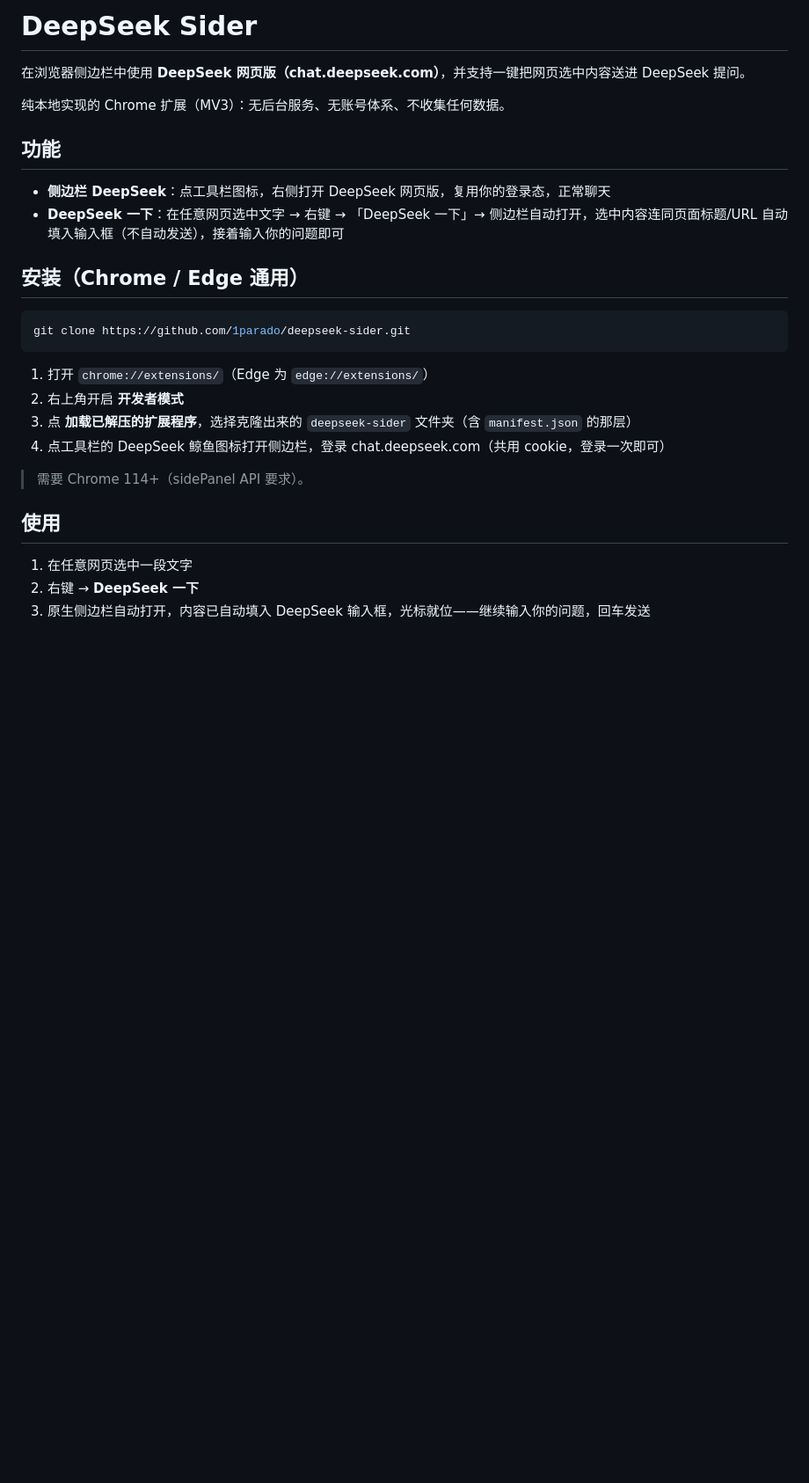
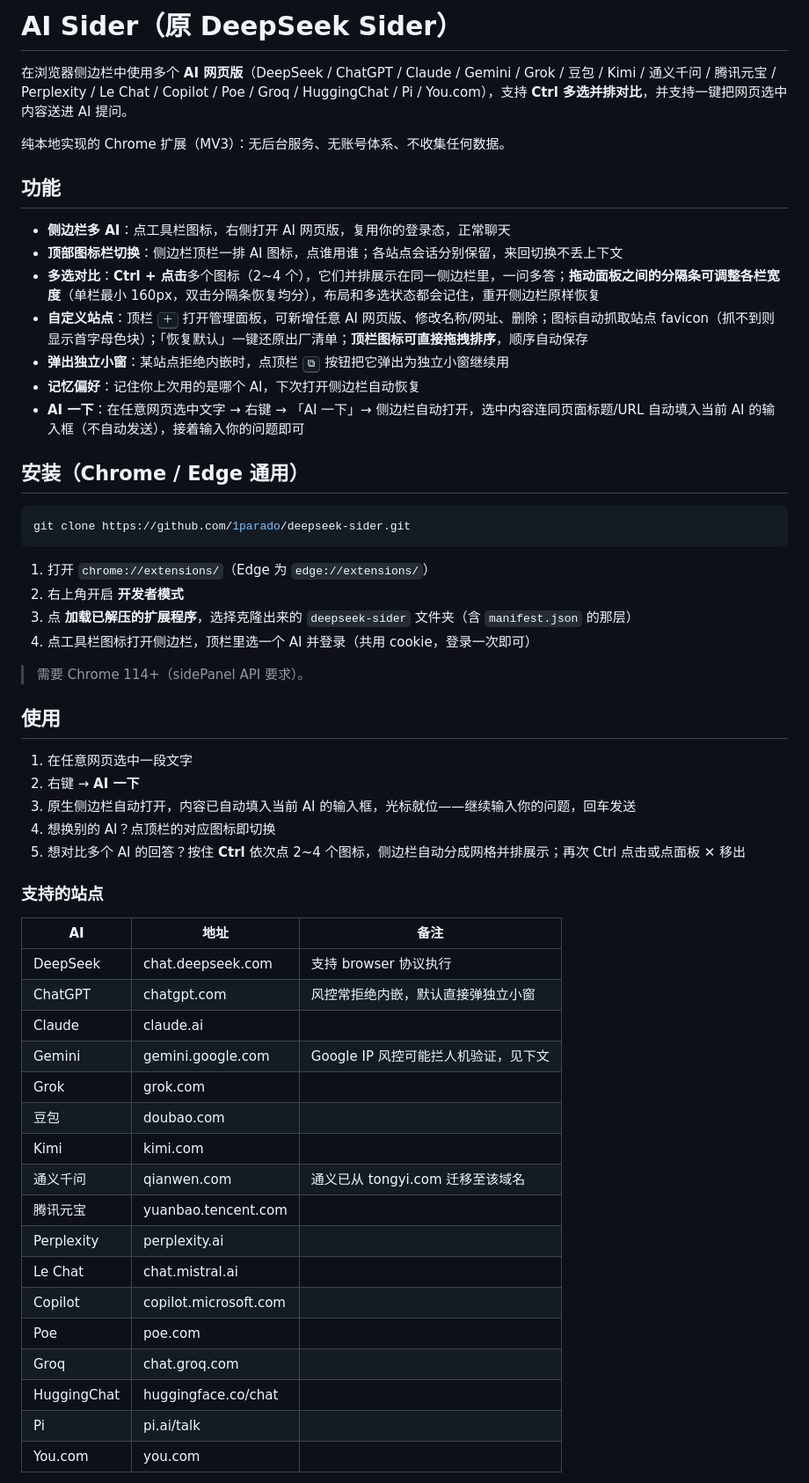
Before and after one commit to 1parado/deepseek-sider, a Markdown page: README.md, the part around one of its changes. Shown at 88% size. Drawn GitHub-style; blank space fills up the shorter version.

Commit message:
docs: README 同步 v0.5.0 — 多 AI/对比/自定义站点/拖拽分栏

```diff
--- a/README.md
+++ b/README.md
@@ -1,13 +1,18 @@
-# DeepSeek Sider
+# AI Sider（原 DeepSeek Sider）
 
-在浏览器侧边栏中使用 **DeepSeek 网页版（chat.deepseek.com）**，并支持一键把网页选中内容送进 DeepSeek 提问。
+在浏览器侧边栏中使用多个 **AI 网页版**（DeepSeek / ChatGPT / Claude / Gemini / Grok / 豆包 / Kimi / 通义千问 / 腾讯元宝 / Perplexity / Le Chat / Copilot / Poe / Groq / HuggingChat / Pi / You.com），支持 **Ctrl 多选并排对比**，并支持一键把网页选中内容送进 AI 提问。
 
 纯本地实现的 Chrome 扩展（MV3）：无后台服务、无账号体系、不收集任何数据。
 
 ## 功能
 
-- **侧边栏 DeepSeek**：点工具栏图标，右侧打开 DeepSeek 网页版，复用你的登录态，正常聊天
-- **DeepSeek 一下**：在任意网页选中文字 → 右键 → 「DeepSeek 一下」→ 侧边栏自动打开，选中内容连同页面标题/URL 自动填入输入框（不自动发送），接着输入你的问题即可
+- **侧边栏多 AI**：点工具栏图标，右侧打开 AI 网页版，复用你的登录态，正常聊天
+- **顶部图标栏切换**：侧边栏顶栏一排 AI 图标，点谁用谁；各站点会话分别保留，来回切换不丢上下文
+- **多选对比**：**Ctrl + 点击**多个图标（2~4 个），它们并排展示在同一侧边栏里，一问多答；**拖动面板之间的分隔条可调整各栏宽度**（单栏最小 160px，双击分隔条恢复均分），布局和多选状态都会记住，重开侧边栏原样恢复
+- **自定义站点**：顶栏 <kbd>＋</kbd> 打开管理面板，可新增任意 AI 网页版、修改名称/网址、删除；图标自动抓取站点 favicon（抓不到则显示首字母色块）；「恢复默认」一键还原出厂清单；**顶栏图标可直接拖拽排序**，顺序自动保存
+- **弹出独立小窗**：某站点拒绝内嵌时，点顶栏 <kbd>⧉</kbd> 按钮把它弹出为独立小窗继续用
+- **记忆偏好**：记住你上次用的是哪个 AI，下次打开侧边栏自动恢复
+- **AI 一下**：在任意网页选中文字 → 右键 → 「AI 一下」→ 侧边栏自动打开，选中内容连同页面标题/URL 自动填入当前 AI 的输入框（不自动发送），接着输入你的问题即可
 
 ## 安装（Chrome / Edge 通用）
 
@@ -18,12 +23,37 @@ git clone https://github.com/1parado/deepseek-sider.git
 1. 打开 `chrome://extensions/`（Edge 为 `edge://extensions/`）
 2. 右上角开启 **开发者模式**
 3. 点 **加载已解压的扩展程序**，选择克隆出来的 `deepseek-sider` 文件夹（含 `manifest.json` 的那层）
-4. 点工具栏的 DeepSeek 鲸鱼图标打开侧边栏，登录 chat.deepseek.com（共用 cookie，登录一次即可）
+4. 点工具栏图标打开侧边栏，顶栏里选一个 AI 并登录（共用 cookie，登录一次即可）
 
 > 需要 Chrome 114+（sidePanel API 要求）。
 
 ## 使用
 
 1. 在任意网页选中一段文字
-2. 右键 → **DeepSeek 一下**
-3. 原生侧边栏自动打开，内容已自动填入 DeepSeek 输入框，光标就位——继续输入你的问题，回车发送
+2. 右键 → **AI 一下**
+3. 原生侧边栏自动打开，内容已自动填入当前 AI 的输入框，光标就位——继续输入你的问题，回车发送
+4. 想换别的 AI？点顶栏的对应图标即切换
+5. 想对比多个 AI 的回答？按住 **Ctrl** 依次点 2~4 个图标，侧边栏自动分成网格并排展示；再次 Ctrl 点击或点面板 ✕ 移出
+
+### 支持的站点
+
+| AI | 地址 | 备注 |
+|---|---|---|
+| DeepSeek | chat.deepseek.com | 支持 browser 协议执行 |
+| ChatGPT | chatgpt.com | 风控常拒绝内嵌，默认直接弹独立小窗 |
+| Claude | claude.ai | |
+| Gemini | gemini.google.com | Google IP 风控可能拦人机验证，见下文 |
+| Grok | grok.com | |
+| 豆包 | doubao.com | |
+| Kimi | kimi.com | |
+| 通义千问 | qianwen.com | 通义已从 tongyi.com 迁移至该域名 |
+| 腾讯元宝 | yuanbao.tencent.com | |
+| Perplexity | perplexity.ai | |
+| Le Chat | chat.mistral.ai | |
+| Copilot | copilot.microsoft.com | |
+| Poe | poe.com | |
+| Groq | chat.groq.com | |
+| HuggingChat | huggingface.co/chat | |
+| Pi | pi.ai/talk | |
+| You.com | you.com | |
+
```
Also changed, not shown: other parts of README.md (+21 -8 lines).
